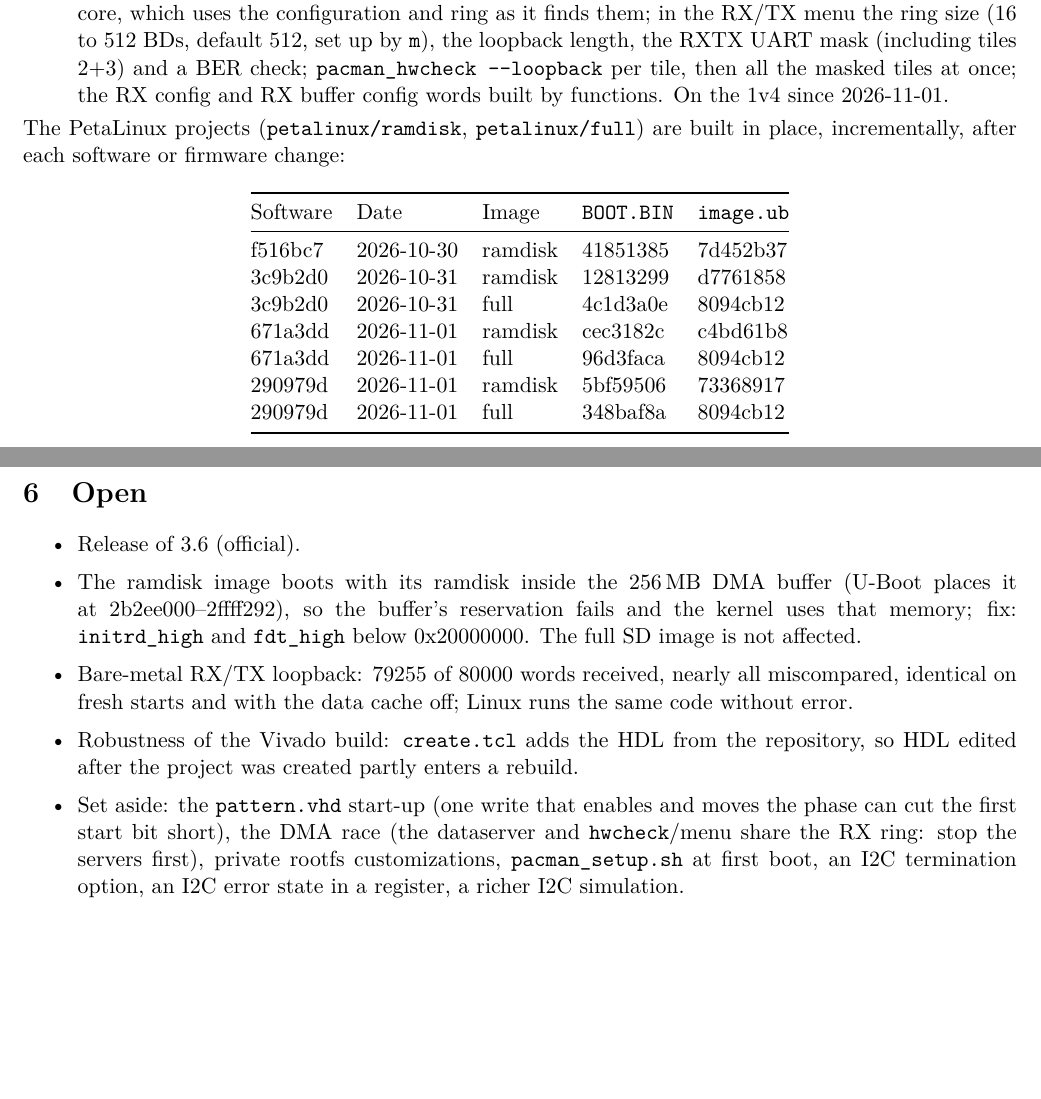
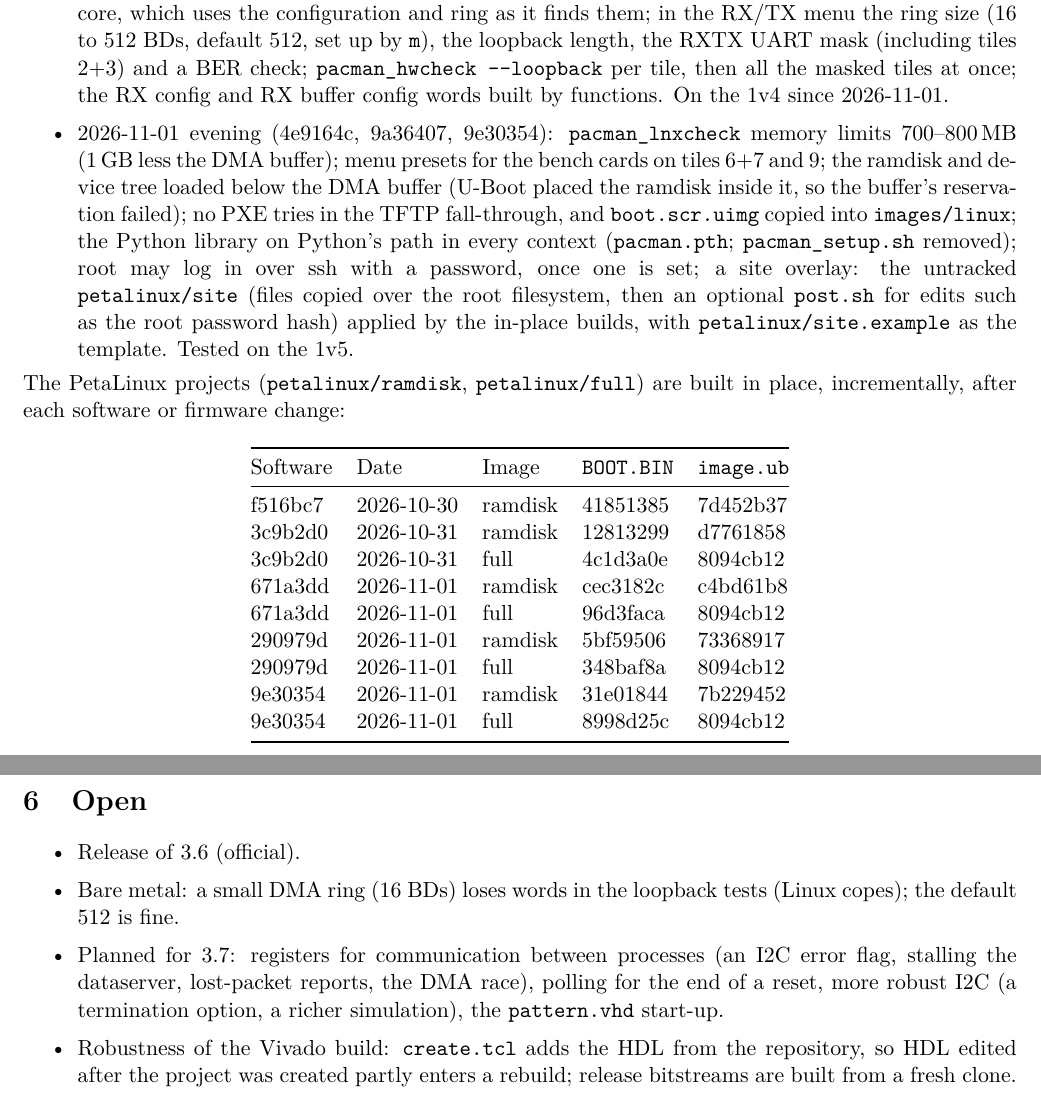
Before and after one commit to mulhearn/pacman_docs, a LaTeX document (agents/zipline.tex): two parts of pages 2 and 5 of 5, joined at a grey line, cut so that both start at the same text, the shorter picture padded with empty space. Compiled offline with pdfLaTeX.

Commit message:
agents/zipline:  2026-11-01 evening software (9e30354), images, open points

```diff
--- a/agents/zipline.tex
+++ b/agents/zipline.tex
@@ -91,6 +91,14 @@ Recent changes (pacman-software):
   RX/TX menu the ring size (16 to 512 BDs, default 512, set up by \h{m}), the loopback length, the RXTX UART mask
   (including tiles 2+3) and a BER check; \h{pacman\_hwcheck -{}-loopback} per tile, then all the masked tiles at
   once; the RX config and RX buffer config words built by functions.  On the 1v4 since 2026-11-01.
+\item 2026-11-01 evening (4e9164c, 9a36407, 9e30354): \h{pacman\_lnxcheck} memory limits 700--800\,MB (1\,GB less
+  the DMA buffer); menu presets for the bench cards on tiles 6+7 and 9; the ramdisk and device tree loaded below the
+  DMA buffer (U-Boot placed the ramdisk inside it, so the buffer's reservation failed); no PXE tries in the TFTP
+  fall-through, and \h{boot.scr.uimg} copied into \h{images/linux}; the Python library on Python's path in every
+  context (\h{pacman.pth}; \h{pacman\_setup.sh} removed); root may log in over ssh with a password, once one is set;
+  a site overlay: the untracked \h{petalinux/site} (files copied over the root filesystem, then an optional
+  \h{post.sh} for edits such as the root password hash) applied by the in-place builds, with \h{petalinux/site.example}
+  as the template.  Tested on the 1v5.
 \end{itemize}
 
 \noindent The PetaLinux projects (\h{petalinux/ramdisk}, \h{petalinux/full}) are built in place, incrementally,
@@ -108,6 +116,8 @@ f516bc7 & 2026-10-30 & ramdisk & 41851385 & 7d452b37 \\
 671a3dd & 2026-11-01 & full & 96d3faca & 8094cb12 \\
 290979d & 2026-11-01 & ramdisk & 5bf59506 & 73368917 \\
 290979d & 2026-11-01 & full & 348baf8a & 8094cb12 \\
+9e30354 & 2026-11-01 & ramdisk & 31e01844 & 7b229452 \\
+9e30354 & 2026-11-01 & full & 8998d25c & 8094cb12 \\
 \bottomrule
 \end{tabular}
 \end{center}
@@ -143,17 +153,12 @@ and scp to the board work by key (sshd allows root by key only).
 
 \begin{itemize}
 \item Release of 3.6 (official).
-\item The ramdisk image boots with its ramdisk inside the 256\,MB DMA buffer (U-Boot places it at 2b2ee000--2ffff292),
-  so the buffer's reservation fails and the kernel uses that memory; fix: \h{initrd\_high} and \h{fdt\_high} below
-  0x20000000.  The full SD image is not affected.
-\item Bare-metal RX/TX loopback: 79255 of 80000 words received, nearly all miscompared, identical on fresh starts and
-  with the data cache off; Linux runs the same code without error.
+\item Bare metal: a small DMA ring (16 BDs) loses words in the loopback tests (Linux copes); the default 512 is fine.
+\item Planned for 3.7: registers for communication between processes (an I2C error flag, stalling the dataserver,
+  lost-packet reports, the DMA race), polling for the end of a reset, more robust I2C (a termination option, a richer
+  simulation), the \h{pattern.vhd} start-up.
 \item Robustness of the Vivado build: \h{create.tcl} adds the HDL from the repository, so HDL edited after the
-  project was created partly enters a rebuild.
-\item Set aside: the \h{pattern.vhd} start-up (one write that enables and moves the phase can cut the first start
-  bit short), the DMA race (the dataserver and \h{hwcheck}/menu share the RX ring: stop the servers first), private
-  rootfs customizations, \h{pacman\_setup.sh} at first boot, an I2C termination option, an I2C error state in a
-  register, a richer I2C simulation.
+  project was created partly enters a rebuild; release bitstreams are built from a fresh clone.
 \end{itemize}
 
 \end{document}
```
Also changed, not shown: agents/zipline.pdf, agents/zipline.tex (2 more changed lines).
